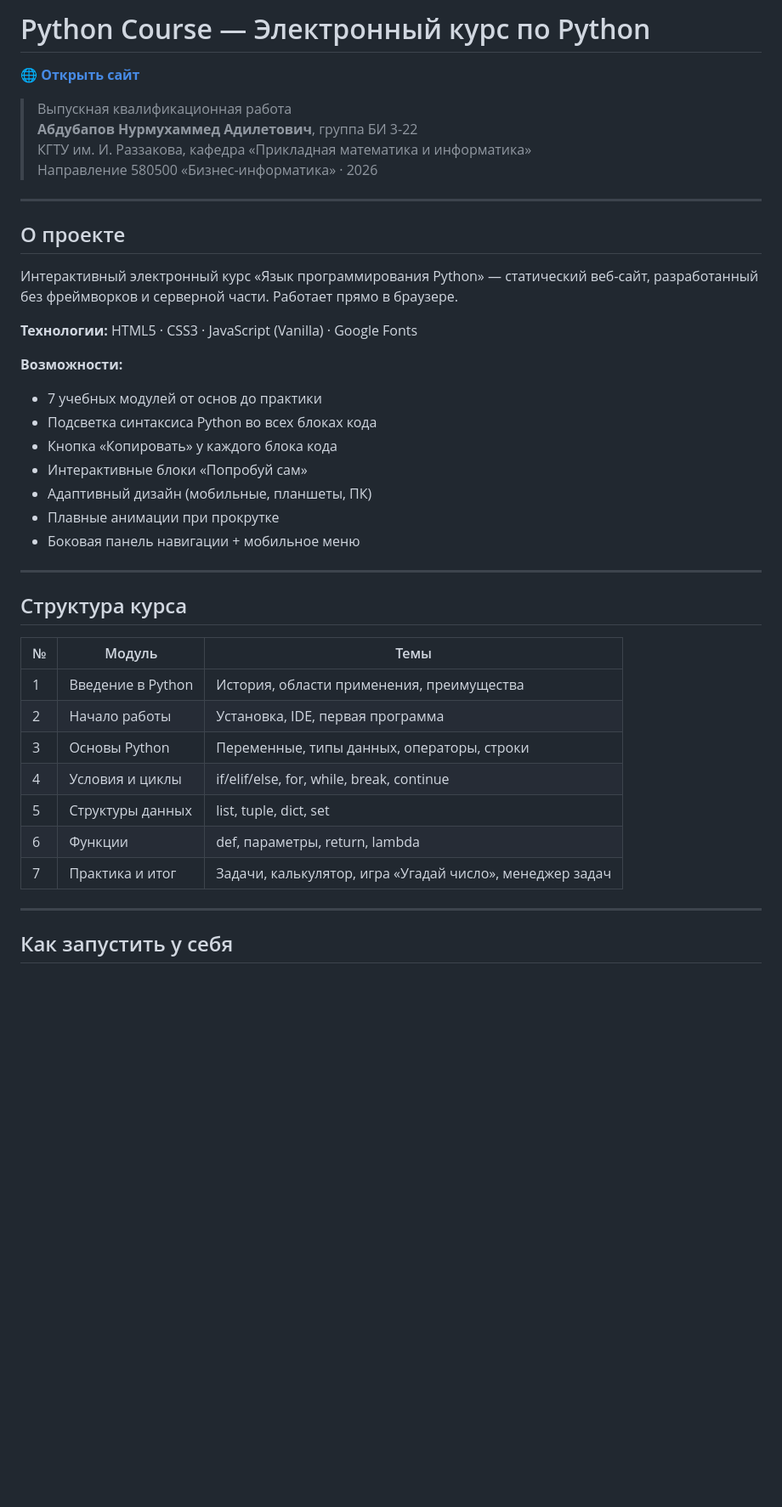
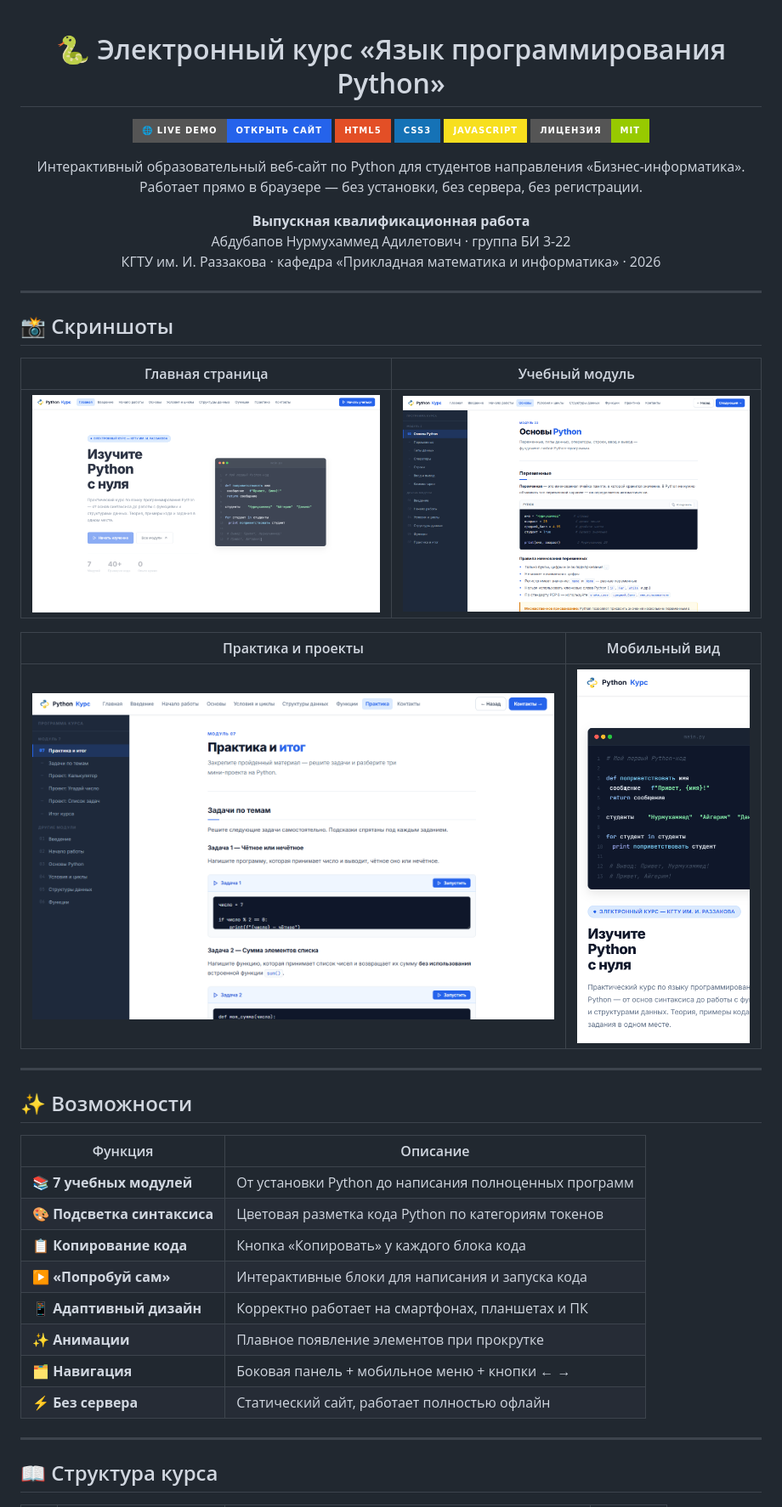
Before and after one commit to Amanch1ik/Python-course-web-site, a Markdown page: README.md, the part around the change printed below. Shown: that part at 85% size. Rendered like a GitHub page; pictures changed too: screenshots/home.png (added), screenshots/mobile.png (added), screenshots/module.png (added); badges without logos; blank space fills up the shorter version.

Commit message:
docs: redesign README with screenshots, badges and full course info

```diff
--- a/README.md
+++ b/README.md
@@ -1,44 +1,50 @@
-# Python Course — Электронный курс по Python
+<div align="center">
 
-🌐 **[Открыть сайт](https://amanch1ik.github.io/Python-course-web-site/)**
+# 🐍 Электронный курс «Язык программирования Python»
 
-> Выпускная квалификационная работа
-> **Абдубапов Нурмухаммед Адилетович**, группа БИ 3-22
-> КГТУ им. И. Раззакова, кафедра «Прикладная математика и информатика»
-> Направление 580500 «Бизнес-информатика» · 2026
+[![Live Demo](https://img.shields.io/badge/🌐_Live_Demo-открыть_сайт-2563EB?style=for-the-badge)](https://amanch1ik.github.io/Python-course-web-site/)
+[![HTML5](https://img.shields.io/badge/HTML5-E34F26?style=for-the-badge&logo=html5&logoColor=white)](https://developer.mozilla.org/ru/docs/Web/HTML)
+[![CSS3](https://img.shields.io/badge/CSS3-1572B6?style=for-the-badge&logo=css3&logoColor=white)](https://developer.mozilla.org/ru/docs/Web/CSS)
+[![JavaScript](https://img.shields.io/badge/JavaScript-F7DF1E?style=for-the-badge&logo=javascript&logoColor=black)](https://developer.mozilla.org/ru/docs/Web/JavaScript)
+[![License](https://img.shields.io/badge/Лицензия-MIT-green?style=for-the-badge)](LICENSE)
+
+Интерактивный образовательный веб-сайт по Python для студентов направления «Бизнес-информатика».
+Работает прямо в браузере — без установки, без сервера, без регистрации.
+
+**Выпускная квалификационная работа**
+Абдубапов Нурмухаммед Адилетович · группа БИ 3-22
+КГТУ им. И. Раззакова · кафедра «Прикладная математика и информатика» · 2026
+
+</div>
 
 ---
 
-## О проекте
+## 📸 Скриншоты
 
-Интерактивный электронный курс «Язык программирования Python» — статический веб-сайт, разработанный без фреймворков и серверной части. Работает прямо в браузере.
+| Главная страница | Учебный модуль |
+|:---:|:---:|
+| ![Главная](screenshots/home.png) | ![Модуль](screenshots/module.png) |
 
-**Технологии:** HTML5 · CSS3 · JavaScript (Vanilla) · Google Fonts
-
-**Возможности:**
-- 7 учебных модулей от основ до практики
-- Подсветка синтаксиса Python во всех блоках кода
-- Кнопка «Копировать» у каждого блока кода
-- Интерактивные блоки «Попробуй сам»
-- Адаптивный дизайн (мобильные, планшеты, ПК)
-- Плавные анимации при прокрутке
-- Боковая панель навигации + мобильное меню
+| Практика и проекты | Мобильный вид |
+|:---:|:---:|
+| ![Практика](screenshots/practice.png) | ![Мобильный](screenshots/mobile.png) |
 
 ---
 
-## Структура курса
+## ✨ Возможности
 
-| № | Модуль | Темы |
-|---|--------|------|
-| 1 | Введение в Python | История, области применения, преимущества |
-| 2 | Начало работы | Установка, IDE, первая программа |
-| 3 | Основы Python | Переменные, типы данных, операторы, строки |
-| 4 | Условия и циклы | if/elif/else, for, while, break, continue |
-| 5 | Структуры данных | list, tuple, dict, set |
-| 6 | Функции | def, параметры, return, lambda |
-| 7 | Практика и итог | Задачи, калькулятор, игра «Угадай число», менеджер задач |
+| Функция | Описание |
+|---------|----------|
+| 📚 **7 учебных модулей** | От установки Python до написания полноценных программ |
+| 🎨 **Подсветка синтаксиса** | Цветовая разметка кода Python по категориям токенов |
+| 📋 **Копирование кода** | Кнопка «Копировать» у каждого блока кода |
+| ▶️ **«Попробуй сам»** | Интерактивные блоки для написания и запуска кода |
+| 📱 **Адаптивный дизайн** | Корректно работает на смартфонах, планшетах и ПК |
+| ✨ **Анимации** | Плавное появление элементов при прокрутке |
+| 🗂️ **Навигация** | Боковая панель + мобильное меню + кнопки ← → |
+| ⚡ **Без сервера** | Статический сайт, работает полностью офлайн |
 
 ---
 
-## Как запустить у себя
+## 📖 Структура курса
 
```
Also changed, not shown: other parts of README.md (+80 -65 lines).
